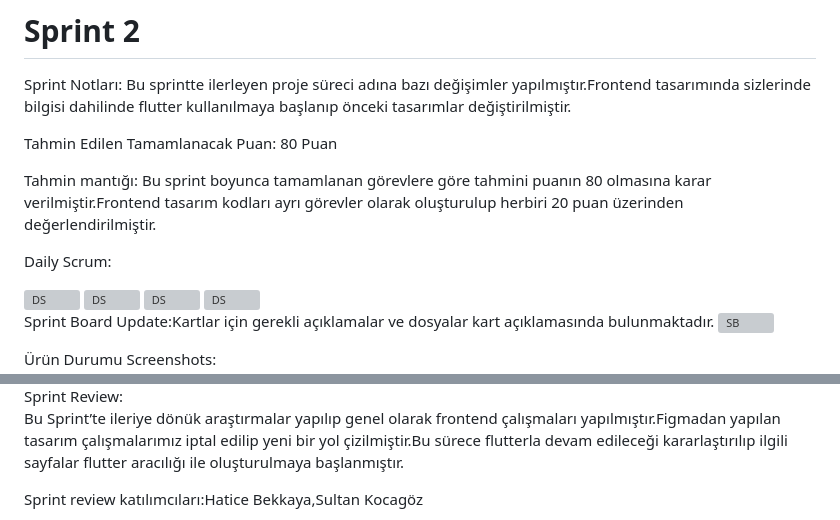
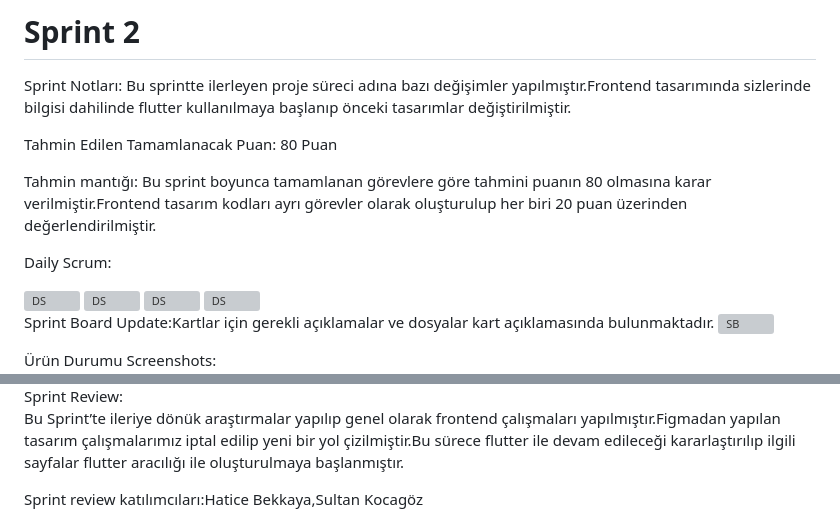
Before and after one commit to SLTNKCGZ/BioGuard, a Markdown page: README.md, 2 parts joined by grey strips. GitHub-like rendering; grey boxes are pictures that could not be loaded.

```diff
--- a/README.md
+++ b/README.md
@@ -71,7 +71,7 @@ Sprint Notları: Bu sprintte ilerleyen proje süreci adına bazı değişimler y
 
 Tahmin Edilen Tamamlanacak Puan: 80 Puan
 
-Tahmin mantığı: Bu sprint boyunca tamamlanan görevlere göre tahmini puanın 80 olmasına karar verilmiştir.Frontend tasarım kodları ayrı görevler olarak oluşturulup herbiri 20 puan üzerinden değerlendirilmiştir.
+Tahmin mantığı: Bu sprint boyunca tamamlanan görevlere göre tahmini puanın 80 olmasına karar verilmiştir.Frontend tasarım kodları ayrı görevler olarak oluşturulup her biri 20 puan üzerinden değerlendirilmiştir.
 
 Daily Scrum:
 
@@ -88,5 +93,5 @@ Sprint Board Update:Kartlar için gerekli açıklamalar ve dosyalar kart açıkl
 Sprint Review:
-Bu Sprint’te ileriye dönük araştırmalar yapılıp genel olarak frontend çalışmaları yapılmıştır.Figmadan yapılan tasarım çalışmalarımız iptal edilip yeni bir yol çizilmiştir.Bu sürece flutterla devam edileceği kararlaştırılıp ilgili sayfalar flutter aracılığı ile oluşturulmaya başlanmıştır.
+Bu Sprint’te ileriye dönük araştırmalar yapılıp genel olarak frontend çalışmaları yapılmıştır.Figmadan yapılan tasarım çalışmalarımız iptal edilip yeni bir yol çizilmiştir.Bu sürece flutter ile devam edileceği kararlaştırılıp ilgili sayfalar flutter aracılığı ile oluşturulmaya başlanmıştır.
 
 Sprint review katılımcıları:Hatice Bekkaya,Sultan Kocagöz
 
```
Also changed, not shown: other parts of README.md (+18 -13 lines).
